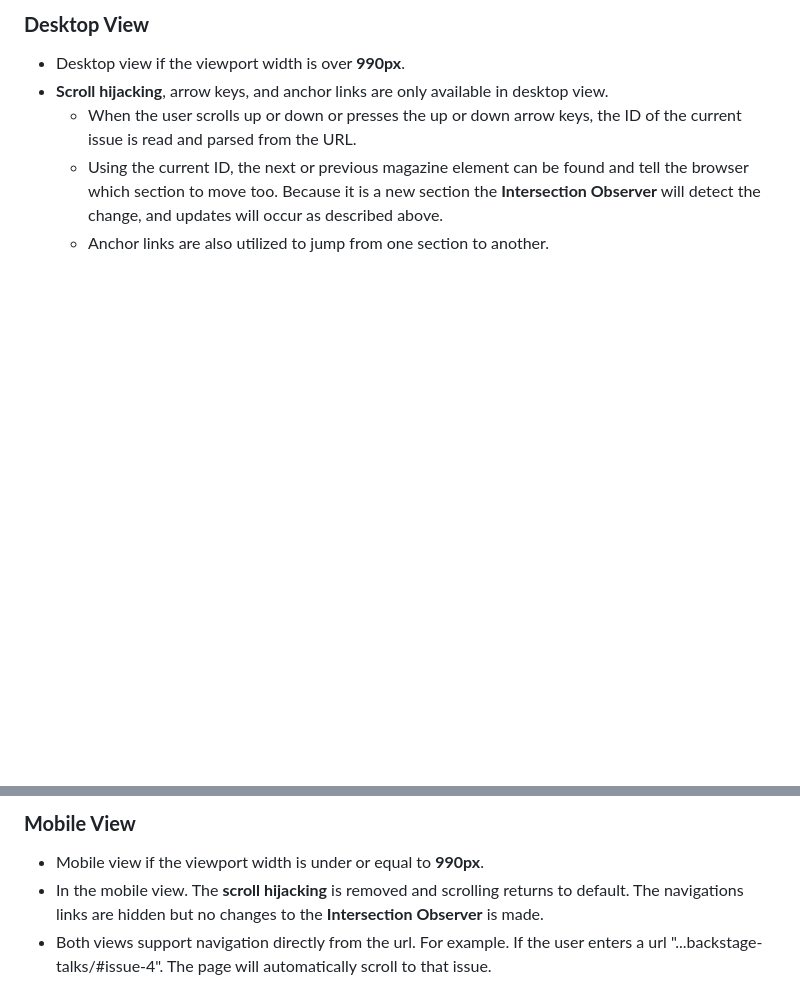
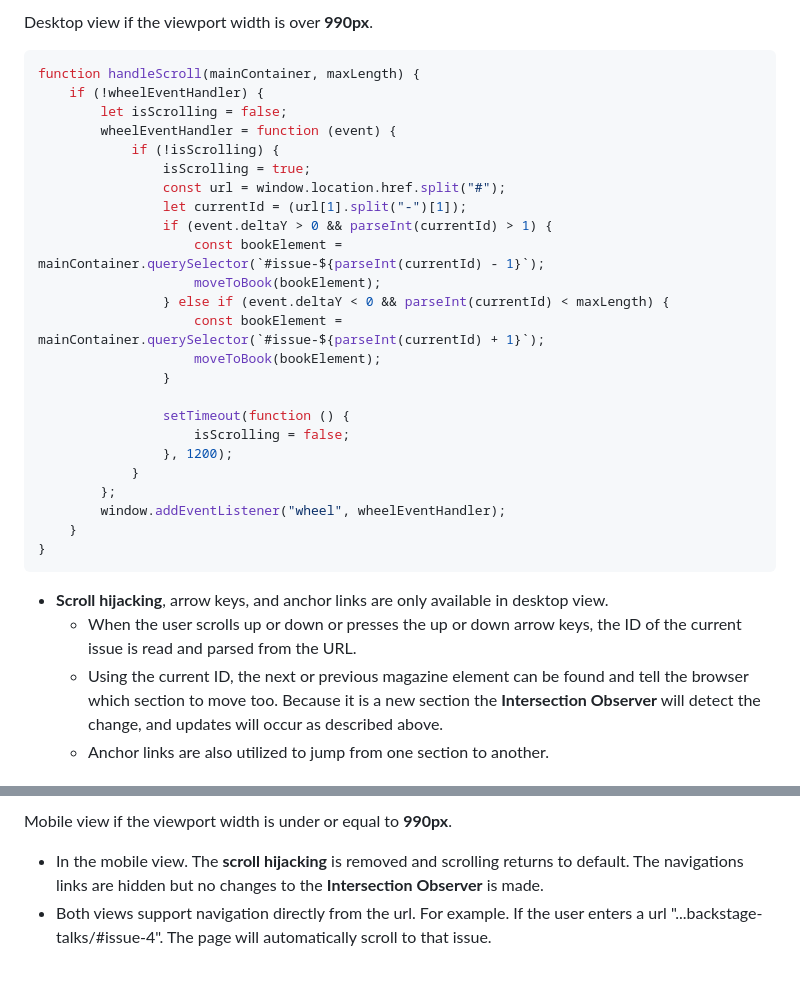
Before and after one commit to aladores/backstage-talks, a Markdown page: README.md, 2 parts joined by grey strips. Rendered like a GitHub page; folded sections open; blank space fills up the shorter version.

````diff
--- a/README.md
+++ b/README.md
@@ -29,6 +89,31 @@ However, the website is simple since its primarily a single page and does not se
 
-### **Desktop View**
-- Desktop view if the viewport width is over **990px**.
+Desktop view if the viewport width is over **990px**.
+```javascript
+function handleScroll(mainContainer, maxLength) {
+    if (!wheelEventHandler) {
+        let isScrolling = false;
+        wheelEventHandler = function (event) {
+            if (!isScrolling) {
+                isScrolling = true;
+                const url = window.location.href.split("#");
+                let currentId = (url[1].split("-")[1]);
+                if (event.deltaY > 0 && parseInt(currentId) > 1) {
+                    const bookElement = mainContainer.querySelector(`#issue-${parseInt(currentId) - 1}`);
+                    moveToBook(bookElement);
+                } else if (event.deltaY < 0 && parseInt(currentId) < maxLength) {
+                    const bookElement = mainContainer.querySelector(`#issue-${parseInt(currentId) + 1}`);
+                    moveToBook(bookElement);
+                }
+
+                setTimeout(function () {
+                    isScrolling = false;
+                }, 1200);
+            }
+        };
+        window.addEventListener("wheel", wheelEventHandler);
+    }
+}
+```
 - **Scroll hijacking**, arrow keys, and anchor links are only available in desktop view.
   - When the user scrolls up or down or presses the up or down arrow keys, the ID of the current issue is read and parsed from the URL.
   - Using the current ID, the next or previous magazine element can be found and tell the browser which section to move too. Because it is a new section the **Intersection Observer** will detect the change, and updates will occur as described above.
@@ -36,5 +124,4 @@ However, the website is simple since its primarily a single page and does not se
 
-### **Mobile View**
-- Mobile view if the viewport width is under or equal to **990px**.
+Mobile view if the viewport width is under or equal to **990px**.
 - In the mobile view. The **scroll hijacking** is removed and scrolling returns to default. The navigations links are hidden but no changes to the **Intersection Observer** is made.
 - Both views support navigation directly from the url. For example. If the user enters a url "...backstage-talks/#issue-4". The page will automatically scroll to that issue.
````
Also changed, not shown: other parts of README.md (+65 -1 lines).
